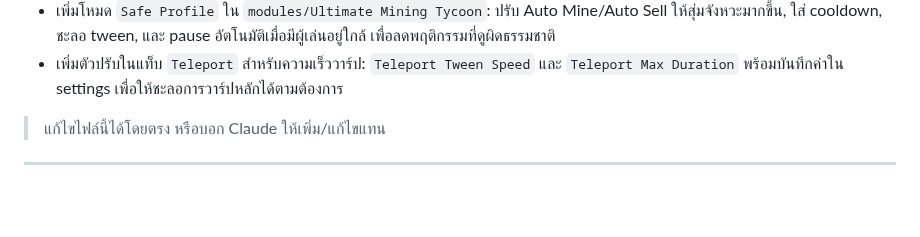
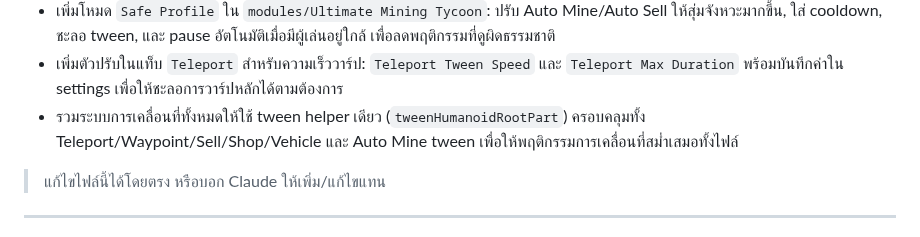
Before and after one commit to valrinx/Roblox--Library, a Markdown page: README.md, the part around the change. Rendered like a GitHub page; blank space fills up the shorter version.

```diff
--- a/README.md
+++ b/README.md
@@ -88,6 +88,7 @@
 - แก้ `Ore Ignore List` ให้แสดงรายการแร่ครบทั้งระบบ (จาก `knownOreNames` + mapping ที่เรียนรู้) ไม่ยึดเฉพาะแร่ที่กำลังสปอนใน `PlacedOre` เพื่อเลือก ignore ได้ครบตั้งแต่เริ่ม
 - เพิ่มโหมด `Safe Profile` ใน `modules/Ultimate Mining Tycoon`: ปรับ Auto Mine/Auto Sell ให้สุ่มจังหวะมากขึ้น, ใส่ cooldown, ชะลอ tween, และ pause อัตโนมัติเมื่อมีผู้เล่นอยู่ใกล้ เพื่อลดพฤติกรรมที่ดูผิดธรรมชาติ
 - เพิ่มตัวปรับในแท็บ `Teleport` สำหรับความเร็ววาร์ป: `Teleport Tween Speed` และ `Teleport Max Duration` พร้อมบันทึกค่าใน settings เพื่อให้ชะลอการวาร์ปหลักได้ตามต้องการ
+- รวมระบบการเคลื่อนที่ทั้งหมดให้ใช้ tween helper เดียว (`tweenHumanoidRootPart`) ครอบคลุมทั้ง Teleport/Waypoint/Sell/Shop/Vehicle และ Auto Mine tween เพื่อให้พฤติกรรมการเคลื่อนที่สม่ำเสมอทั้งไฟล์
 
 > แก้ไขไฟล์นี้ได้โดยตรง หรือบอก Claude ให้เพิ่ม/แก้ไขแทน
 
```
